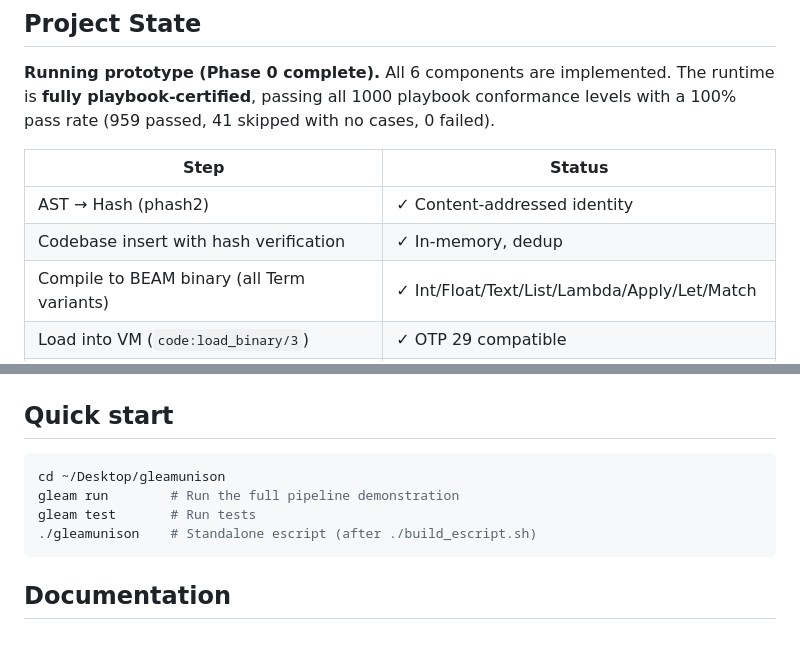
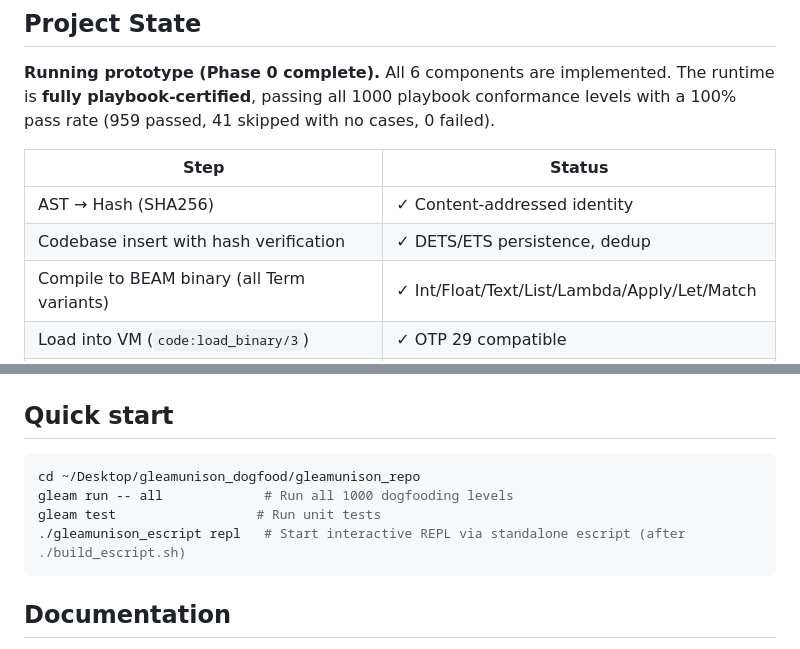
Before and after one commit to moneyacademyKE/gleamunison, a Markdown page: README.md, 2 parts joined by grey strips. GitHub-like rendering.

Commit message:
docs: Update hash type to SHA256 and correct startup paths in README.md

````diff
--- a/README.md
+++ b/README.md
@@ -43,8 +43,8 @@ Gleamunison combines the scheduling, distribution, and runtime efficiency of the
 
 | Step | Status |
 |---|---|
-| AST → Hash (phash2) | ✓ Content-addressed identity |
-| Codebase insert with hash verification | ✓ In-memory, dedup |
+| AST → Hash (SHA256) | ✓ Content-addressed identity |
+| Codebase insert with hash verification | ✓ DETS/ETS persistence, dedup |
 | Compile to BEAM binary (all Term variants) | ✓ Int/Float/Text/List/Lambda/Apply/Let/Match |
 | Load into VM (`code:load_binary/3`) | ✓ OTP 29 compatible |
 | Type inference (Int/Float/Text/List) | ✓ Hindley-Milner style |
@@ -105,10 +105,10 @@ If you already have Erlang installed, this is as close to a zero-install languag
 ## Quick start
 
 ```sh
-cd ~/Desktop/gleamunison
-gleam run        # Run the full pipeline demonstration
-gleam test       # Run tests
-./gleamunison    # Standalone escript (after ./build_escript.sh)
+cd ~/Desktop/gleamunison_dogfood/gleamunison_repo
+gleam run -- all             # Run all 1000 dogfooding levels
+gleam test                  # Run unit tests
+./gleamunison_escript repl   # Start interactive REPL via standalone escript (after ./build_escript.sh)
 ```
 
 ## Documentation
````
